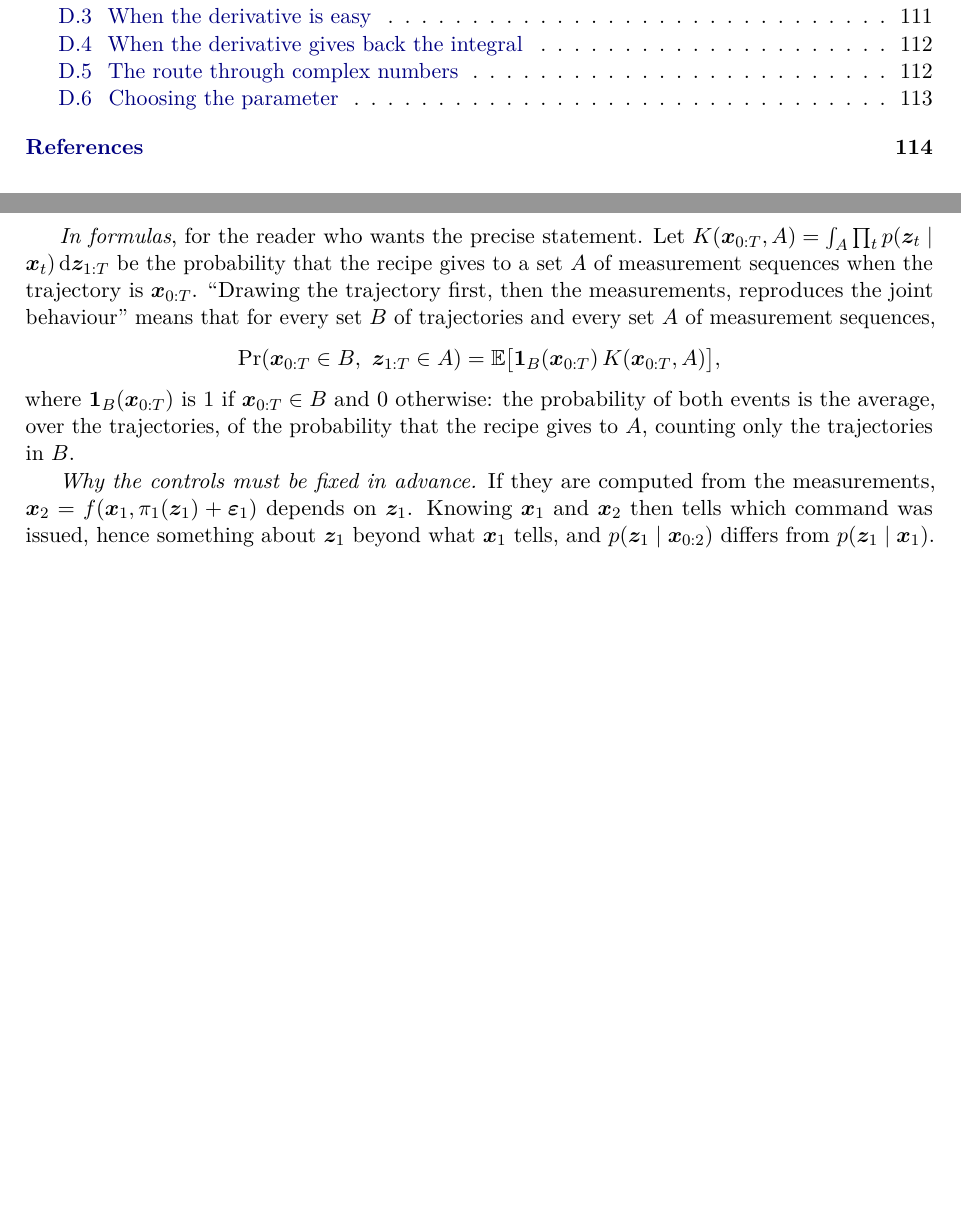
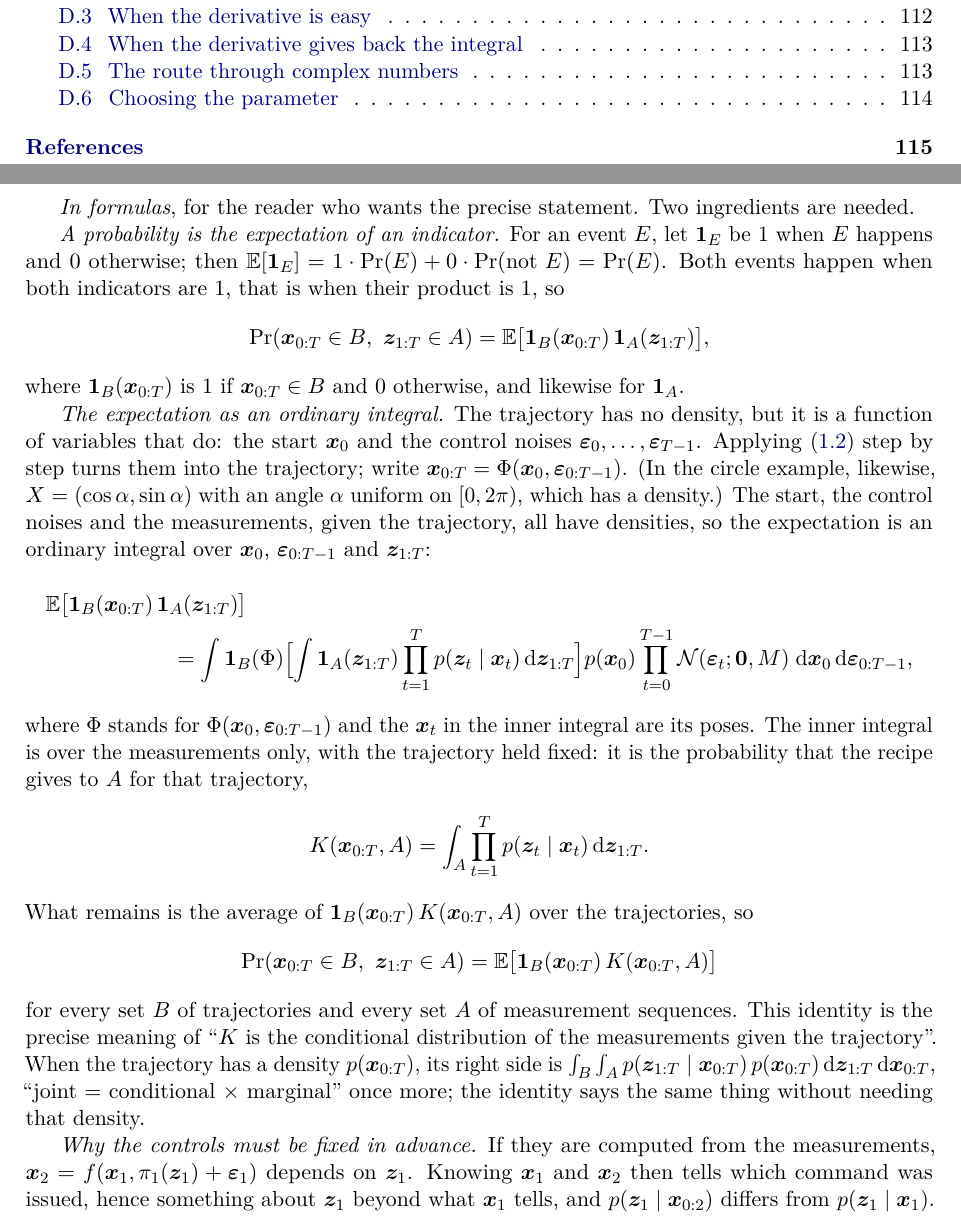
Before and after one commit to CL-BZH/Bayesian_Filters, a LaTeX thesis (book/main.tex, which reads book/chapters/01-state-space.tex): two parts of pages 4 and 35 of 119 before the commit and two parts of pages 4 and 35 of 120 after it, joined at a grey line, cut so that both start at the same text, the shorter picture padded with empty space. Compiled offline with pdfLaTeX.

Commit message:
Book: solution 1.3 derives Pr(x in B, z in A) = E[1_B K] from the indicator and an ordinary integral over the start and the control noises

```diff
--- a/book/chapters/01-state-space.tex
+++ b/book/chapters/01-state-space.tex
@@ -2216,20 +2216,57 @@ measurements, since each sensor's noise has one), and this is the
 conditional distribution of the measurements given the trajectory. The
 division above only restates this in the notation of densities.
 
-\emph{In formulas}, for the reader who wants the precise statement. Let
-$K(\x_{0:T},A)=\int_A\prod_tp(\z_t\mid\x_t)\,\mathrm d\z_{1:T}$ be the
-probability that the recipe gives to a set $A$ of measurement sequences
-when the trajectory is $\x_{0:T}$. ``Drawing the trajectory first, then
-the measurements, reproduces the joint behaviour'' means that for every
-set $B$ of trajectories and every set $A$ of measurement sequences,
+\emph{In formulas}, for the reader who wants the precise statement. Two
+ingredients are needed.
+
+\emph{A probability is the expectation of an indicator.} For an event
+$E$, let $\mathbf 1_E$ be $1$ when $E$ happens and $0$ otherwise; then
+$\E[\mathbf 1_E]=1\cdot\Pr(E)+0\cdot\Pr(\text{not }E)=\Pr(E)$. Both events
+happen when both indicators are $1$, that is when their product is $1$, so
 \[
   \Pr(\x_{0:T}\in B,\ \z_{1:T}\in A)
-  =\E\bigl[\mathbf 1_B(\x_{0:T})\,K(\x_{0:T},A)\bigr],
-\]
-where $\mathbf 1_B(\x_{0:T})$ is $1$ if $\x_{0:T}\in B$ and $0$
-otherwise: the probability of both events is the average, over the
-trajectories, of the probability that the recipe gives to $A$, counting
-only the trajectories in $B$.
+  =\E\bigl[\mathbf 1_B(\x_{0:T})\,\mathbf 1_A(\z_{1:T})\bigr],
+\]
+where $\mathbf 1_B(\x_{0:T})$ is $1$ if $\x_{0:T}\in B$ and $0$ otherwise,
+and likewise for $\mathbf 1_A$.
+
+\emph{The expectation as an ordinary integral.} The trajectory has no
+density, but it is a function of variables that do: the start $\x_0$ and
+the control noises $\bepsilon_0,\dots,\bepsilon_{T-1}$. Applying
+\eqref{eq:motionnoise} step by step turns them into the trajectory; write
+$\x_{0:T}=\Phi(\x_0,\bepsilon_{0:T-1})$. (In the circle example, likewise,
+$X=(\cos\alpha,\sin\alpha)$ with an angle $\alpha$ uniform on
+$[0,2\pi)$, which has a density.) The start, the control noises and the
+measurements, given the trajectory, all have densities, so the
+expectation is an ordinary integral over $\x_0$, $\bepsilon_{0:T-1}$ and
+$\z_{1:T}$:
+\begin{multline*}
+  \E\bigl[\mathbf 1_B(\x_{0:T})\,\mathbf 1_A(\z_{1:T})\bigr]\\
+  =\int\mathbf 1_B(\Phi)\Bigl[\int\mathbf 1_A(\z_{1:T})
+   \prod_{t=1}^Tp(\z_t\mid\x_t)\,\mathrm d\z_{1:T}\Bigr]
+   p(\x_0)\prod_{t=0}^{T-1}\Normal(\bepsilon_t;\vect0,M)\;
+   \mathrm d\x_0\,\mathrm d\bepsilon_{0:T-1},
+\end{multline*}
+where $\Phi$ stands for $\Phi(\x_0,\bepsilon_{0:T-1})$ and the $\x_t$ in
+the inner integral are its poses. The inner integral is over the
+measurements only, with the trajectory held fixed: it is the probability
+that the recipe gives to $A$ for that trajectory,
+\[
+  K(\x_{0:T},A)=\int_A\prod_{t=1}^Tp(\z_t\mid\x_t)\,\mathrm d\z_{1:T} .
+\]
+What remains is the average of $\mathbf 1_B(\x_{0:T})\,K(\x_{0:T},A)$
+over the trajectories, so
+\[
+  \Pr(\x_{0:T}\in B,\ \z_{1:T}\in A)
+  =\E\bigl[\mathbf 1_B(\x_{0:T})\,K(\x_{0:T},A)\bigr]
+\]
+for every set $B$ of trajectories and every set $A$ of measurement
+sequences. This identity is the precise meaning of ``$K$ is the
+conditional distribution of the measurements given the trajectory''. When
+the trajectory has a density $p(\x_{0:T})$, its right side is
+$\int_B\int_Ap(\z_{1:T}\mid\x_{0:T})\,p(\x_{0:T})\,\mathrm d\z_{1:T}\,
+\mathrm d\x_{0:T}$, ``joint $=$ conditional $\times$ marginal'' once
+more; the identity says the same thing without needing that density.
 
 \emph{Why the controls must be fixed in advance.} If they are computed
 from the measurements, $\x_2=f(\x_1,\pi_1(\z_1)+\bepsilon_1)$ depends on
```
Also changed, not shown: 1 other file.
